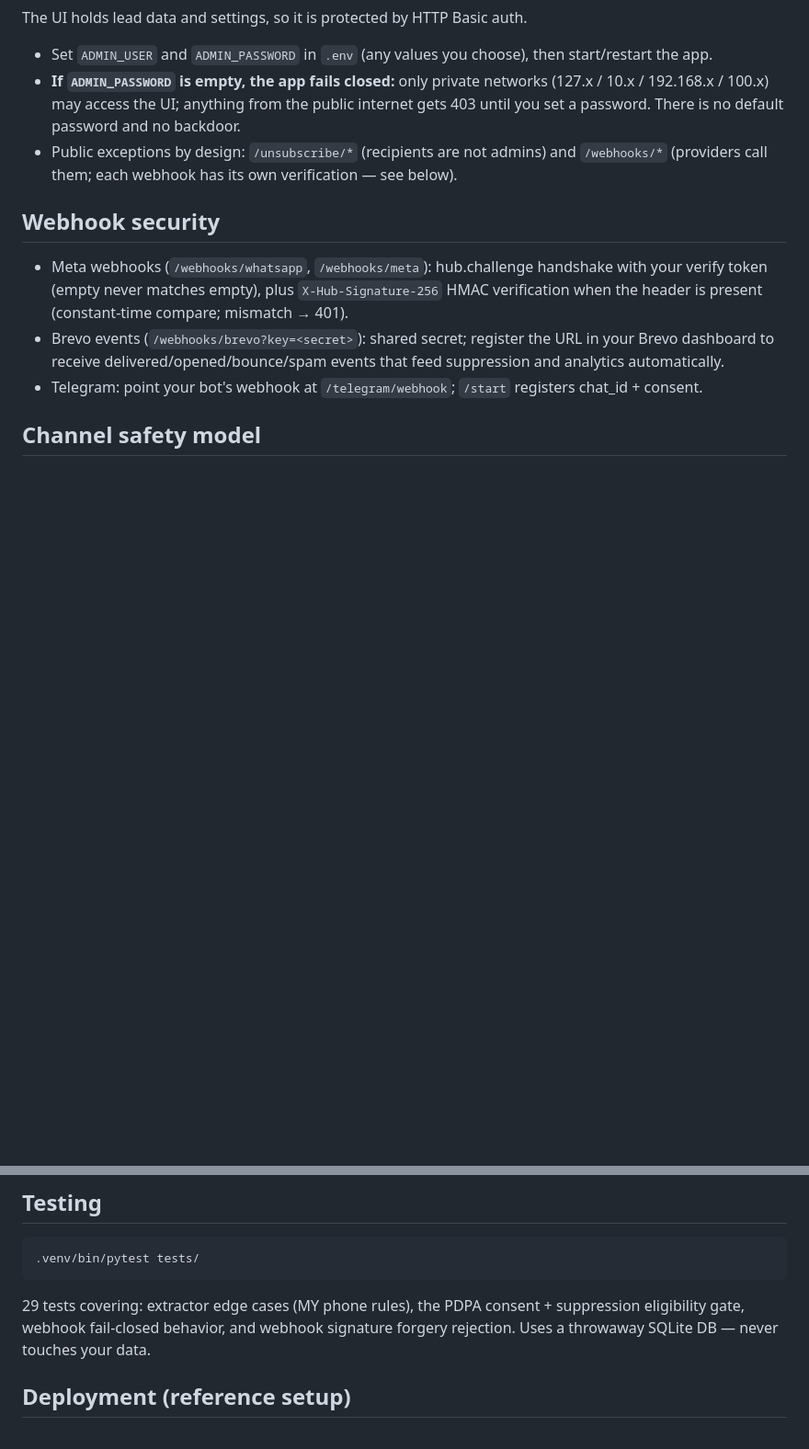
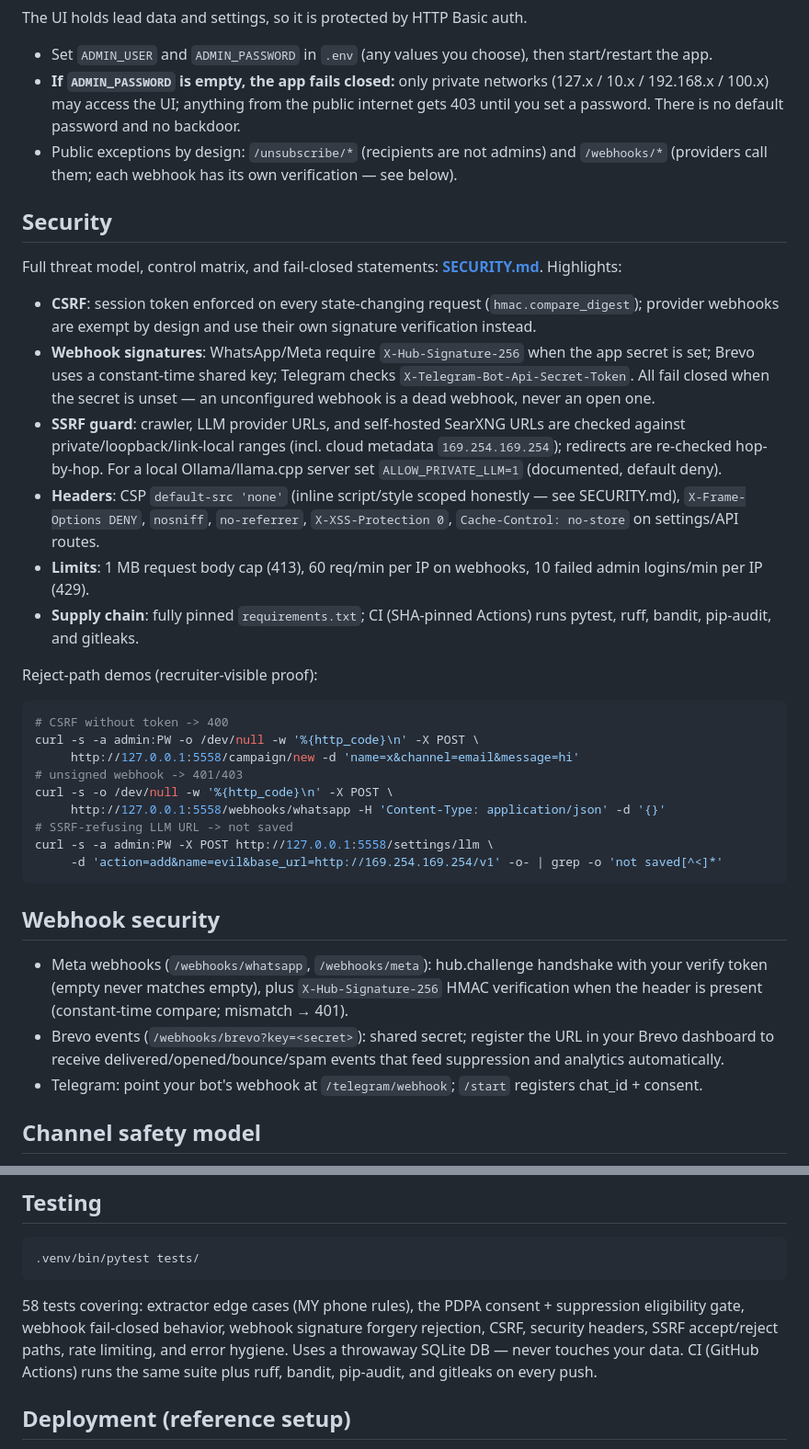
Before and after one commit to mohdhafizi83/fixzy-marketing-tools, a Markdown page: README.md, 2 parts joined by grey strips. Shown at 92% size. Rendered like a GitHub page; blank space fills up the shorter version.

````diff
--- a/README.md
+++ b/README.md
@@ -79,6 +79,46 @@ The UI holds lead data and settings, so it is protected by HTTP Basic auth.
   and `/webhooks/*` (providers call them; each webhook has its own
   verification — see below).
 
+## Security
+
+Full threat model, control matrix, and fail-closed statements:
+**[SECURITY.md](SECURITY.md)**. Highlights:
+
+- **CSRF**: session token enforced on every state-changing request
+  (`hmac.compare_digest`); provider webhooks are exempt by design and use
+  their own signature verification instead.
+- **Webhook signatures**: WhatsApp/Meta require `X-Hub-Signature-256` when
+  the app secret is set; Brevo uses a constant-time shared key; Telegram
+  checks `X-Telegram-Bot-Api-Secret-Token`. All fail closed when the secret
+  is unset — an unconfigured webhook is a dead webhook, never an open one.
+- **SSRF guard**: crawler, LLM provider URLs, and self-hosted SearXNG URLs
+  are checked against private/loopback/link-local ranges (incl. cloud
+  metadata `169.254.169.254`); redirects are re-checked hop-by-hop. For a
+  local Ollama/llama.cpp server set `ALLOW_PRIVATE_LLM=1` (documented,
+  default deny).
+- **Headers**: CSP `default-src 'none'` (inline script/style scoped
+  honestly — see SECURITY.md), `X-Frame-Options DENY`, `nosniff`,
+  `no-referrer`, `X-XSS-Protection 0`, `Cache-Control: no-store` on
+  settings/API routes.
+- **Limits**: 1 MB request body cap (413), 60 req/min per IP on webhooks,
+  10 failed admin logins/min per IP (429).
+- **Supply chain**: fully pinned `requirements.txt`; CI (SHA-pinned Actions)
+  runs pytest, ruff, bandit, pip-audit, and gitleaks.
+
+Reject-path demos (recruiter-visible proof):
+
+```bash
+# CSRF without token -> 400
+curl -s -a admin:PW -o /dev/null -w '%{http_code}\n' -X POST \
+     http://127.0.0.1:5558/campaign/new -d 'name=x&channel=email&message=hi'
+# unsigned webhook -> 401/403
+curl -s -o /dev/null -w '%{http_code}\n' -X POST \
+     http://127.0.0.1:5558/webhooks/whatsapp -H 'Content-Type: application/json' -d '{}'
+# SSRF-refusing LLM URL -> not saved
+curl -s -a admin:PW -X POST http://127.0.0.1:5558/settings/llm \
+     -d 'action=add&name=evil&base_url=http://169.254.169.254/v1' -o- | grep -o 'not saved[^<]*'
+```
+
 ## Webhook security
 
 - Meta webhooks (`/webhooks/whatsapp`, `/webhooks/meta`): hub.challenge
@@ -131,10 +171,12 @@ DB, overrides `.env`).
 .venv/bin/pytest tests/
 ```
 
-29 tests covering: extractor edge cases (MY phone rules), the PDPA consent +
-suppression eligibility gate, webhook fail-closed behavior, and webhook
-signature forgery rejection. Uses a throwaway SQLite DB — never touches
-your data.
+58 tests covering: extractor edge cases (MY phone rules), the PDPA consent +
+suppression eligibility gate, webhook fail-closed behavior, webhook
+signature forgery rejection, CSRF, security headers, SSRF accept/reject
+paths, rate limiting, and error hygiene. Uses a throwaway SQLite DB — never
+touches your data. CI (GitHub Actions) runs the same suite plus ruff,
+bandit, pip-audit, and gitleaks on every push.
 
 ## Deployment (reference setup)
 
````
Also changed, not shown: SECURITY.md (added, +89 -0 lines).
